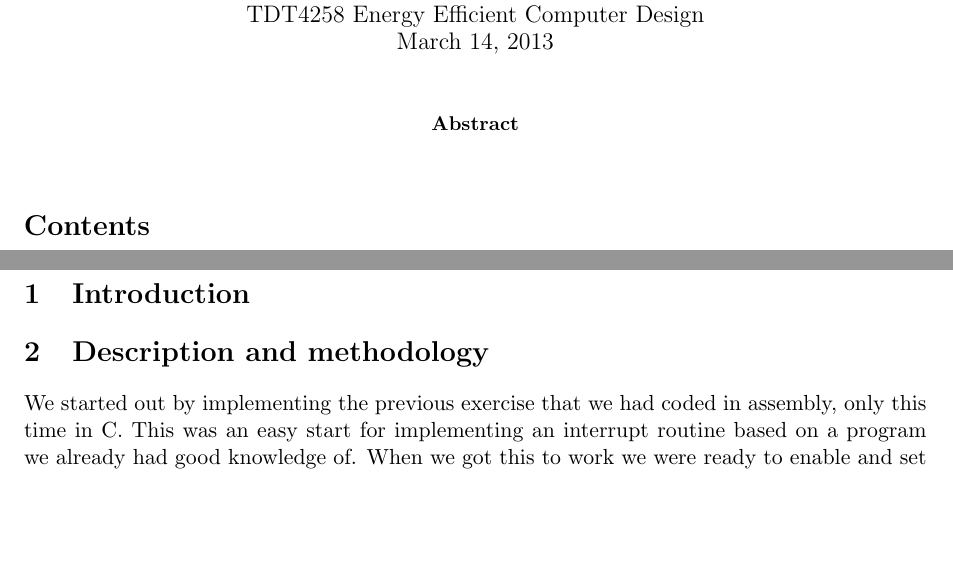
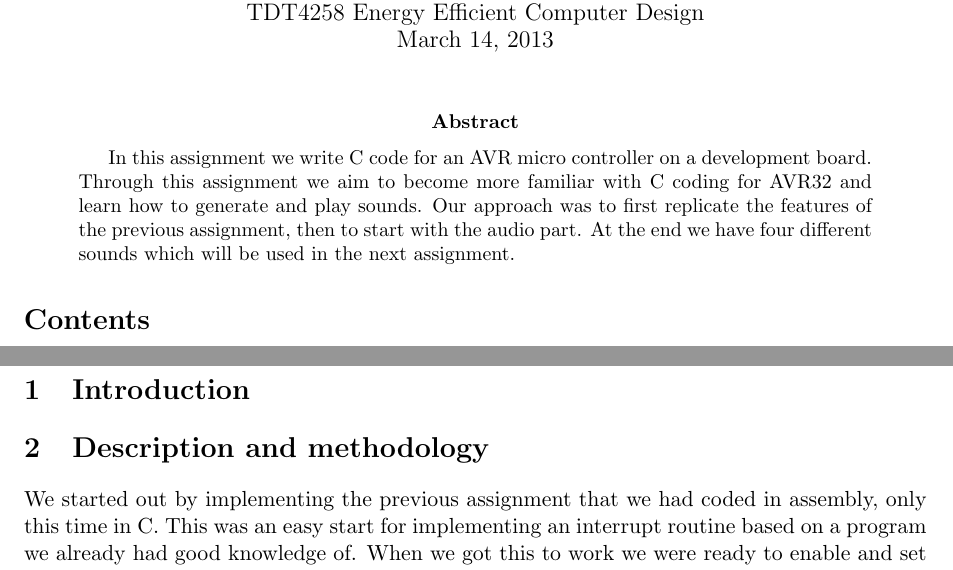
Before and after one commit to Desarc/Mikrokontr, a LaTeX paper (reports/ex2.tex): two parts of pages 1 and 2 of 3, joined at a grey line, cut so that both start at the same text, the shorter picture padded with empty space. Compiled offline with pdfLaTeX.

Commit message:
Added abstract

```diff
--- a/reports/ex2.tex
+++ b/reports/ex2.tex
@@ -16,19 +16,17 @@ xleftmargin=.10in,
 xrightmargin=.10in,
 }
 
-\title{\textbf{Report: Exercise 2}}
+\title{\textbf{Report: Assignment 2}}
 \author{Group 9: \O yvin Richardsen, Sandor Zeestraten, Stian Habbestad}
 \date{{Norwegian University of Science and Technology \\
 TDT4258 Energy Efficient Computer Design \\}
 \today}
 
-
-
 \begin{document}
 \maketitle
 
 \begin{abstract}
-
+In this assignment we write C code for an AVR micro controller on a development board. Through this assignment we aim to become more familiar with C coding for AVR32 and learn how to generate and play sounds. Our approach was to first replicate the features of the previous assignment, then to start with the audio part. At the end we have four different sounds which will be used in the next assignment.
 \end{abstract}
 
 \tableofcontents
@@ -39,7 +37,7 @@ TDT4258 Energy Efficient Computer Design \\}
 
 
 \section{Description and methodology}
-We started out by implementing the previous exercise that we had coded in assembly, only this time in C. This was an easy start for implementing an interrupt routine based on a program we already had good knowledge of. When we got this to work we were ready to enable and set up the ABDAC. First out we started with simply generating some noise, so as to easily check that we were able to make audible sound. Now we set out to make some sine waves as a first step of a synthesizer. We then used those sine waves to generate tones in a ''audio.h'' header file. This made the basis for simple synthesizing which we used to make simple sounds, and even the melody tetris.
+We started out by implementing the previous assignment that we had coded in assembly, only this time in C. This was an easy start for implementing an interrupt routine based on a program we already had good knowledge of. When we got this to work we were ready to enable and set up the ABDAC. First out we started with simply generating some noise, so as to easily check that we were able to make audible sound. Now we set out to make some sine waves as a first step of a synthesizer. We then used those sine waves to generate tones in a ''audio.h'' header file. This made the basis for simple synthesizing which we used to make simple sounds, and even the melody tetris.
 We spent some time trying to get rid of the random noise and tones we ended up with after playing our sounds. After tweaking the debounce delay properly and resetting the ABDAC this worked out nicely.
 
 \section{Results}
```
